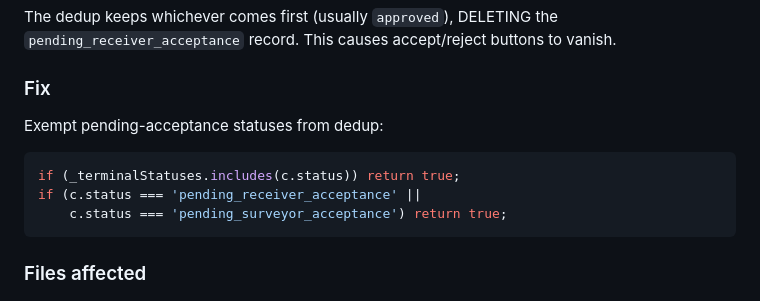
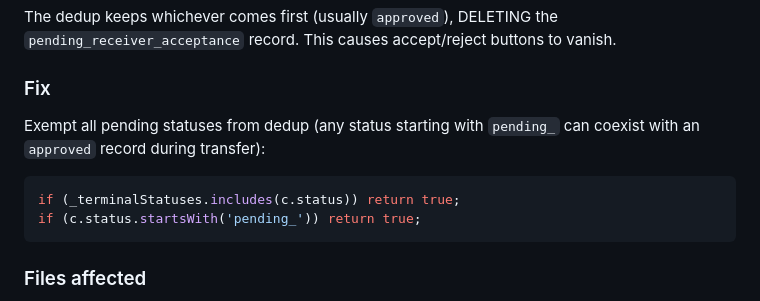
Before and after one commit to melshato/20301, a Markdown page: AGENTS.md, the part around the change. Rendered like a GitHub page.

Commit message:
docs: update dedup fix description to reflect all pending_* exemption

````diff
--- a/AGENTS.md
+++ b/AGENTS.md
@@ -39,12 +39,11 @@ When a custody is transferred, TWO records exist for the same serial:
 The dedup keeps whichever comes first (usually `approved`), DELETING the `pending_receiver_acceptance` record. This causes accept/reject buttons to vanish.
 
 ### Fix
-Exempt pending-acceptance statuses from dedup:
+Exempt all pending statuses from dedup (any status starting with `pending_` can coexist with an `approved` record during transfer):
 
 ```javascript
 if (_terminalStatuses.includes(c.status)) return true;
-if (c.status === 'pending_receiver_acceptance' ||
-    c.status === 'pending_surveyor_acceptance') return true;
+if (c.status.startsWith('pending_')) return true;
 ```
 
 ### Files affected
````
